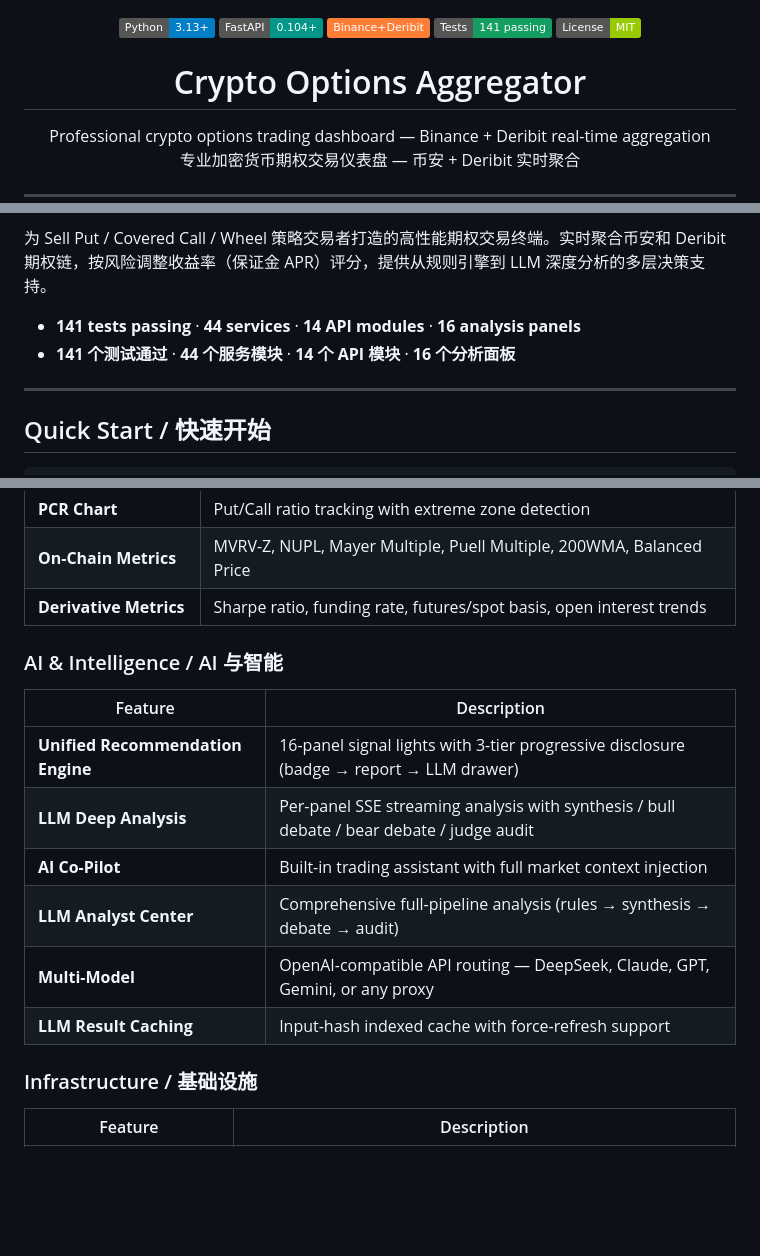
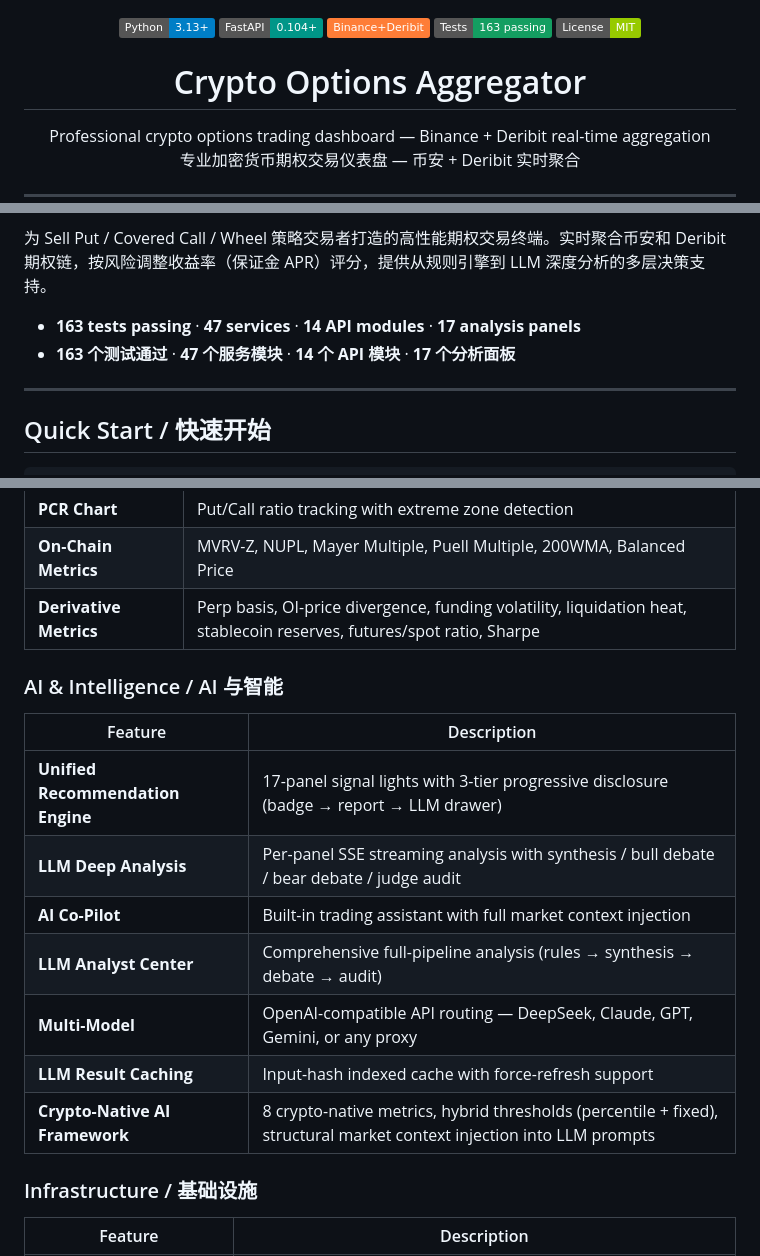
Before and after one commit to roywongx/crypto-options-aggregator, a Markdown page: README.md, 3 parts joined by grey strips. Drawn GitHub-style; badges without logos; blank space fills up the shorter version.

Commit message:
docs: update README for crypto-native AI framework — 17 panels, 163 tests, 47 services
Co-Authored-By: Claude Opus 4.7 <noreply@anthropic.com>

```diff
--- a/README.md
+++ b/README.md
@@ -2,7 +2,7 @@
   <img src="https://img.shields.io/badge/Python-3.13+-blue?logo=python" alt="Python">
   <img src="https://img.shields.io/badge/FastAPI-0.104+-009688?logo=fastapi" alt="FastAPI">
   <img src="https://img.shields.io/badge/Binance+Deribit-orange?logo=bitcoin" alt="Platform">
-  <img src="https://img.shields.io/badge/Tests-141_passing-149e61" alt="Tests">
+  <img src="https://img.shields.io/badge/Tests-163_passing-149e61" alt="Tests">
   <img src="https://img.shields.io/badge/License-MIT-green" alt="License">
 </p>
 
@@ -21,8 +21,8 @@ A high-performance options trading terminal purpose-built for **Sell Put / Cover
 
 为 Sell Put / Covered Call / Wheel 策略交易者打造的高性能期权交易终端。实时聚合币安和 Deribit 期权链，按风险调整收益率（保证金 APR）评分，提供从规则引擎到 LLM 深度分析的多层决策支持。
 
-- **141 tests passing** · **44 services** · **14 API modules** · **16 analysis panels**
-- **141 个测试通过** · **44 个服务模块** · **14 个 API 模块** · **16 个分析面板**
+- **163 tests passing** · **47 services** · **14 API modules** · **17 analysis panels**
+- **163 个测试通过** · **47 个服务模块** · **14 个 API 模块** · **17 个分析面板**
 
 ---
 
@@ -100,18 +100,19 @@ Deribit WebSocket  ─┘        │
 | **IV Term Structure** | Hull-White calibration, variance risk premium, contango/backwardation detection |
 | **PCR Chart** | Put/Call ratio tracking with extreme zone detection |
 | **On-Chain Metrics** | MVRV-Z, NUPL, Mayer Multiple, Puell Multiple, 200WMA, Balanced Price |
-| **Derivative Metrics** | Sharpe ratio, funding rate, futures/spot basis, open interest trends |
+| **Derivative Metrics** | Perp basis, OI-price divergence, funding volatility, liquidation heat, stablecoin reserves, futures/spot ratio, Sharpe |
 
 ### AI & Intelligence / AI 与智能
 
 | Feature | Description |
 |---|---|
-| **Unified Recommendation Engine** | 16-panel signal lights with 3-tier progressive disclosure (badge → report → LLM drawer) |
+| **Unified Recommendation Engine** | 17-panel signal lights with 3-tier progressive disclosure (badge → report → LLM drawer) |
 | **LLM Deep Analysis** | Per-panel SSE streaming analysis with synthesis / bull debate / bear debate / judge audit |
 | **AI Co-Pilot** | Built-in trading assistant with full market context injection |
 | **LLM Analyst Center** | Comprehensive full-pipeline analysis (rules → synthesis → debate → audit) |
 | **Multi-Model** | OpenAI-compatible API routing — DeepSeek, Claude, GPT, Gemini, or any proxy |
 | **LLM Result Caching** | Input-hash indexed cache with force-refresh support |
+| **Crypto-Native AI Framework** | 8 crypto-native metrics, hybrid thresholds (percentile + fixed), structural market context injection into LLM prompts |
 
 ### Infrastructure / 基础设施
 
```
Also changed, not shown: other parts of README.md (+4 -3 lines).
